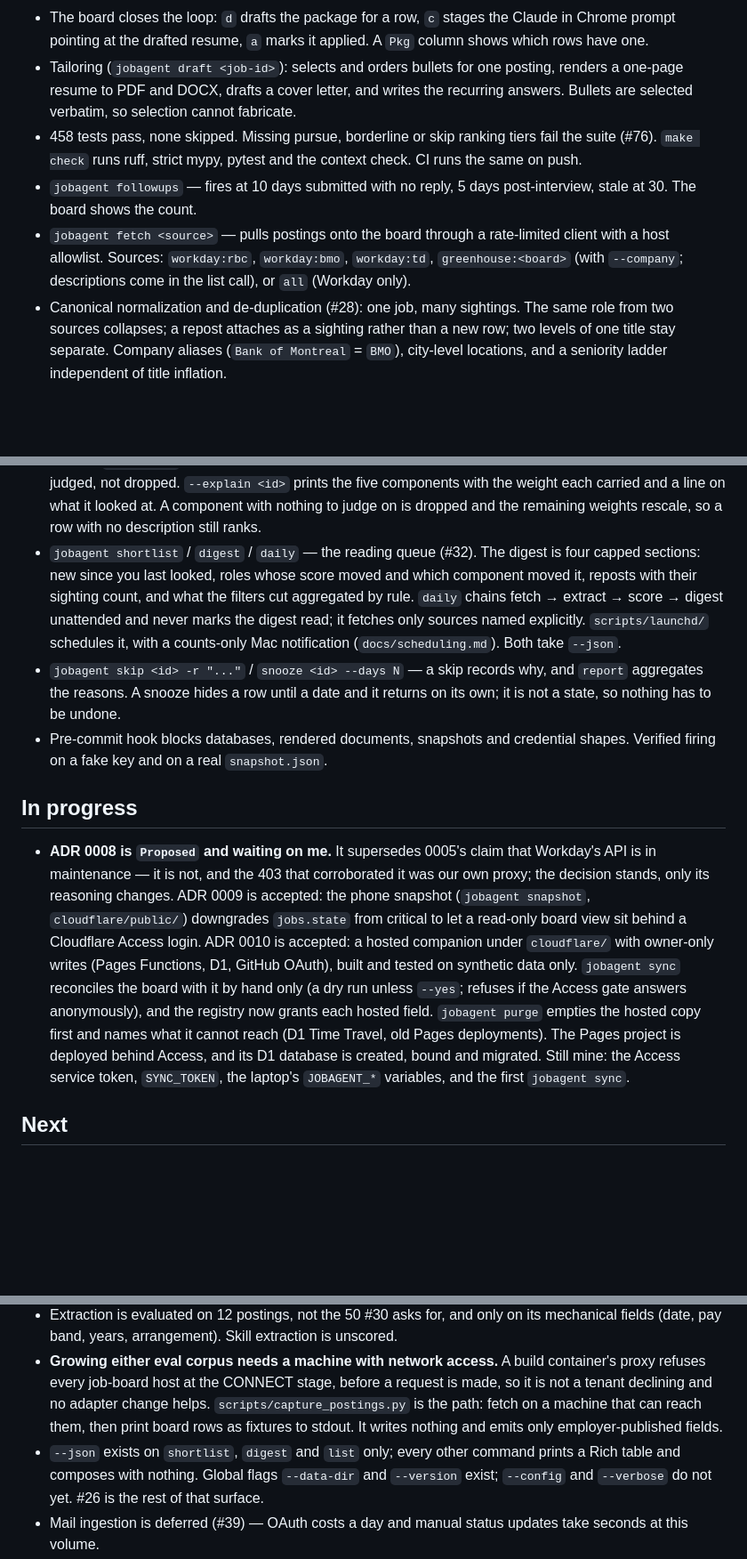
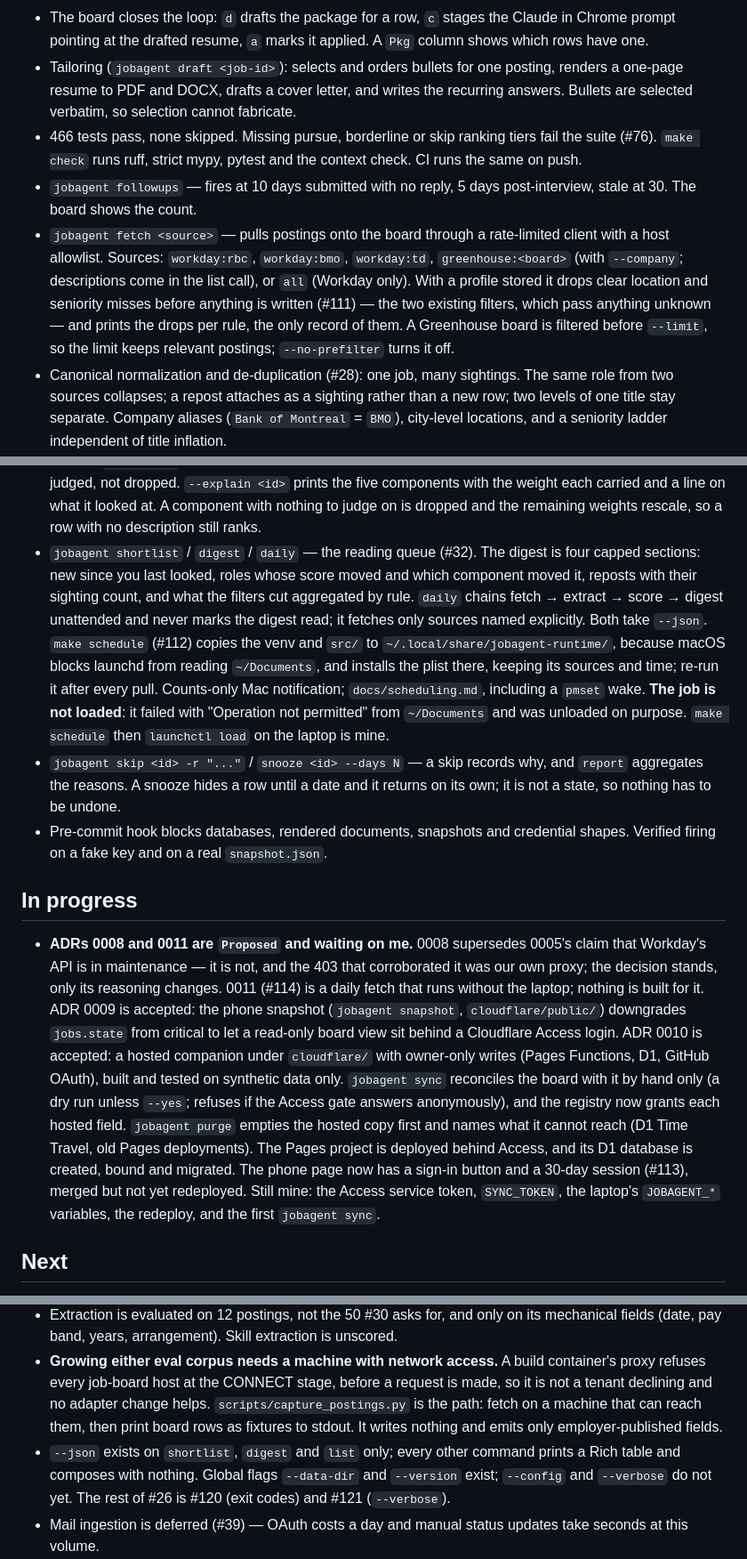
Before and after one commit to tdare514/LookingForWork---job-application-agent, a Markdown page: STATUS.md, 3 parts joined by grey strips. Shown at 89% size. Drawn GitHub-style; blank space fills up the shorter version.

Commit message:
docs(status): fetch pre-filter, schedule runtime, phone sign-in, ADR 0011 (#122)
Records what #111, #112, #113 and the pmset section changed, the test count,
that the launchd job is deliberately not loaded yet, ADR 0011 as proposed,
and #120/#121 as the rest of #26. Current focus is unchanged.


Claude-Session: https://claude.ai/code/session_01QoAz7aMiijWLfFJnQhH8u8

Co-authored-by: Claude Opus 5.5 <noreply@anthropic.com>

```diff
--- a/STATUS.md
+++ b/STATUS.md
@@ -16,9 +16,9 @@ Current focus: Block 2 is done — fetch, extract, filter, score, shortlist, dig
 - Truthfulness check: a tailored bullet must cite a source accomplishment and may not invent a number, claim more scope than was held, or add breadth. Refuses rather than warns.
 - The board closes the loop: `d` drafts the package for a row, `c` stages the Claude in Chrome prompt pointing at the drafted resume, `a` marks it applied. A `Pkg` column shows which rows have one.
 - Tailoring (`jobagent draft <job-id>`): selects and orders bullets for one posting, renders a one-page resume to PDF and DOCX, drafts a cover letter, and writes the recurring answers. Bullets are selected verbatim, so selection cannot fabricate.
-- 458 tests pass, none skipped. Missing pursue, borderline or skip ranking tiers fail the suite (#76). `make check` runs ruff, strict mypy, pytest and the context check. CI runs the same on push.
+- 466 tests pass, none skipped. Missing pursue, borderline or skip ranking tiers fail the suite (#76). `make check` runs ruff, strict mypy, pytest and the context check. CI runs the same on push.
 - `jobagent followups` — fires at 10 days submitted with no reply, 5 days post-interview, stale at 30. The board shows the count.
-- `jobagent fetch <source>` — pulls postings onto the board through a rate-limited client with a host allowlist. Sources: `workday:rbc`, `workday:bmo`, `workday:td`, `greenhouse:<board>` (with `--company`; descriptions come in the list call), or `all` (Workday only).
+- `jobagent fetch <source>` — pulls postings onto the board through a rate-limited client with a host allowlist. Sources: `workday:rbc`, `workday:bmo`, `workday:td`, `greenhouse:<board>` (with `--company`; descriptions come in the list call), or `all` (Workday only). With a profile stored it drops clear location and seniority misses before anything is written (#111) — the two existing filters, which pass anything unknown — and prints the drops per rule, the only record of them. A Greenhouse board is filtered before `--limit`, so the limit keeps relevant postings; `--no-prefilter` turns it off.
 - Canonical normalization and de-duplication (#28): one job, many sightings. The same role from two sources collapses; a repost attaches as a sighting rather than a new row; two levels of one title stay separate. Company aliases (`Bank of Montreal` = `BMO`), city-level locations, and a seniority ladder independent of title inflation.
 - `jobagent fetch <source> --details` — pulls each posting's description and **closing date** from the source's own posting page. Deadlines fill `jobs.deadline` only when empty, so a date typed in by hand always wins.
 - `jobagent extract` — rule-based requirements from posting text (#30): required vs preferred skills, years, compensation, work arrangement, and the closing date. Evaluated against 12 hand-labelled real postings with per-field precision and recall enforced in CI.
@@ -26,13 +26,13 @@ Current focus: Block 2 is done — fetch, extract, filter, score, shortlist, dig
 - `jobagent report` — funnel with denominators stated, small samples flagged, and a plain "nothing submitted yet" when that is the truth.
 - `jobagent export` / `purge` — one archive out, and a delete that verifies nothing recoverable remains.
 - `jobagent score` — hard filters then a decomposed score, both stored per job. Filters cut for a stated reason (`--filtered` lists them); absence never cuts, so a posting silent on pay, sponsorship or level is judged, not dropped. `--explain <id>` prints the five components with the weight each carried and a line on what it looked at. A component with nothing to judge on is dropped and the remaining weights rescale, so a row with no description still ranks.
-- `jobagent shortlist` / `digest` / `daily` — the reading queue (#32). The digest is four capped sections: new since you last looked, roles whose score moved and which component moved it, reposts with their sighting count, and what the filters cut aggregated by rule. `daily` chains fetch → extract → score → digest unattended and never marks the digest read; it fetches only sources named explicitly. `scripts/launchd/` schedules it, with a counts-only Mac notification (`docs/scheduling.md`). Both take `--json`.
+- `jobagent shortlist` / `digest` / `daily` — the reading queue (#32). The digest is four capped sections: new since you last looked, roles whose score moved and which component moved it, reposts with their sighting count, and what the filters cut aggregated by rule. `daily` chains fetch → extract → score → digest unattended and never marks the digest read; it fetches only sources named explicitly. Both take `--json`. `make schedule` (#112) copies the venv and `src/` to `~/.local/share/jobagent-runtime/`, because macOS blocks launchd from reading `~/Documents`, and installs the plist there, keeping its sources and time; re-run it after every pull. Counts-only Mac notification; `docs/scheduling.md`, including a `pmset` wake. **The job is not loaded**: it failed with "Operation not permitted" from `~/Documents` and was unloaded on purpose. `make schedule` then `launchctl load` on the laptop is mine.
 - `jobagent skip <id> -r "..."` / `snooze <id> --days N` — a skip records why, and `report` aggregates the reasons. A snooze hides a row until a date and it returns on its own; it is not a state, so nothing has to be undone.
 - Pre-commit hook blocks databases, rendered documents, snapshots and credential shapes. Verified firing on a fake key and on a real `snapshot.json`.
 
 ## In progress
 
-- **ADR 0008 is `Proposed` and waiting on me.** It supersedes 0005's claim that Workday's API is in maintenance — it is not, and the 403 that corroborated it was our own proxy; the decision stands, only its reasoning changes. ADR 0009 is accepted: the phone snapshot (`jobagent snapshot`, `cloudflare/public/`) downgrades `jobs.state` from critical to let a read-only board view sit behind a Cloudflare Access login. ADR 0010 is accepted: a hosted companion under `cloudflare/` with owner-only writes (Pages Functions, D1, GitHub OAuth), built and tested on synthetic data only. `jobagent sync` reconciles the board with it by hand only (a dry run unless `--yes`; refuses if the Access gate answers anonymously), and the registry now grants each hosted field. `jobagent purge` empties the hosted copy first and names what it cannot reach (D1 Time Travel, old Pages deployments). The Pages project is deployed behind Access, and its D1 database is created, bound and migrated. Still mine: the Access service token, `SYNC_TOKEN`, the laptop's `JOBAGENT_*` variables, and the first `jobagent sync`.
+- **ADRs 0008 and 0011 are `Proposed` and waiting on me.** 0008 supersedes 0005's claim that Workday's API is in maintenance — it is not, and the 403 that corroborated it was our own proxy; the decision stands, only its reasoning changes. 0011 (#114) is a daily fetch that runs without the laptop; nothing is built for it. ADR 0009 is accepted: the phone snapshot (`jobagent snapshot`, `cloudflare/public/`) downgrades `jobs.state` from critical to let a read-only board view sit behind a Cloudflare Access login. ADR 0010 is accepted: a hosted companion under `cloudflare/` with owner-only writes (Pages Functions, D1, GitHub OAuth), built and tested on synthetic data only. `jobagent sync` reconciles the board with it by hand only (a dry run unless `--yes`; refuses if the Access gate answers anonymously), and the registry now grants each hosted field. `jobagent purge` empties the hosted copy first and names what it cannot reach (D1 Time Travel, old Pages deployments). The Pages project is deployed behind Access, and its D1 database is created, bound and migrated. The phone page now has a sign-in button and a 30-day session (#113), merged but not yet redeployed. Still mine: the Access service token, `SYNC_TOKEN`, the laptop's `JOBAGENT_*` variables, the redeploy, and the first `jobagent sync`.
 
 ## Next
 
@@ -51,7 +51,7 @@ Current focus: Block 2 is done — fetch, extract, filter, score, shortlist, dig
 - Domain relevance compares title vocabulary against the profile's target titles, not industry history. There is no industry field on the profile to read.
 - Extraction is evaluated on 12 postings, not the 50 #30 asks for, and only on its mechanical fields (date, pay band, years, arrangement). Skill extraction is unscored.
 - **Growing either eval corpus needs a machine with network access.** A build container's proxy refuses every job-board host at the CONNECT stage, before a request is made, so it is not a tenant declining and no adapter change helps. `scripts/capture_postings.py` is the path: fetch on a machine that can reach them, then print board rows as fixtures to stdout. It writes nothing and emits only employer-published fields.
-- `--json` exists on `shortlist`, `digest` and `list` only; every other command prints a Rich table and composes with nothing. Global flags `--data-dir` and `--version` exist; `--config` and `--verbose` do not yet. #26 is the rest of that surface.
+- `--json` exists on `shortlist`, `digest` and `list` only; every other command prints a Rich table and composes with nothing. Global flags `--data-dir` and `--version` exist; `--config` and `--verbose` do not yet. The rest of #26 is #120 (exit codes) and #121 (`--verbose`).
 - Mail ingestion is deferred (#39) — OAuth costs a day and manual status updates take seconds at this volume.
 - Commit signing is configured in the build container but its key is empty, so no commit carries a signature and none will show GitHub's Verified badge. Authorship is correct; verification needs a real signing key set up locally.
 
```
Also changed, not shown: other parts of STATUS.md (+1 -1 lines).
